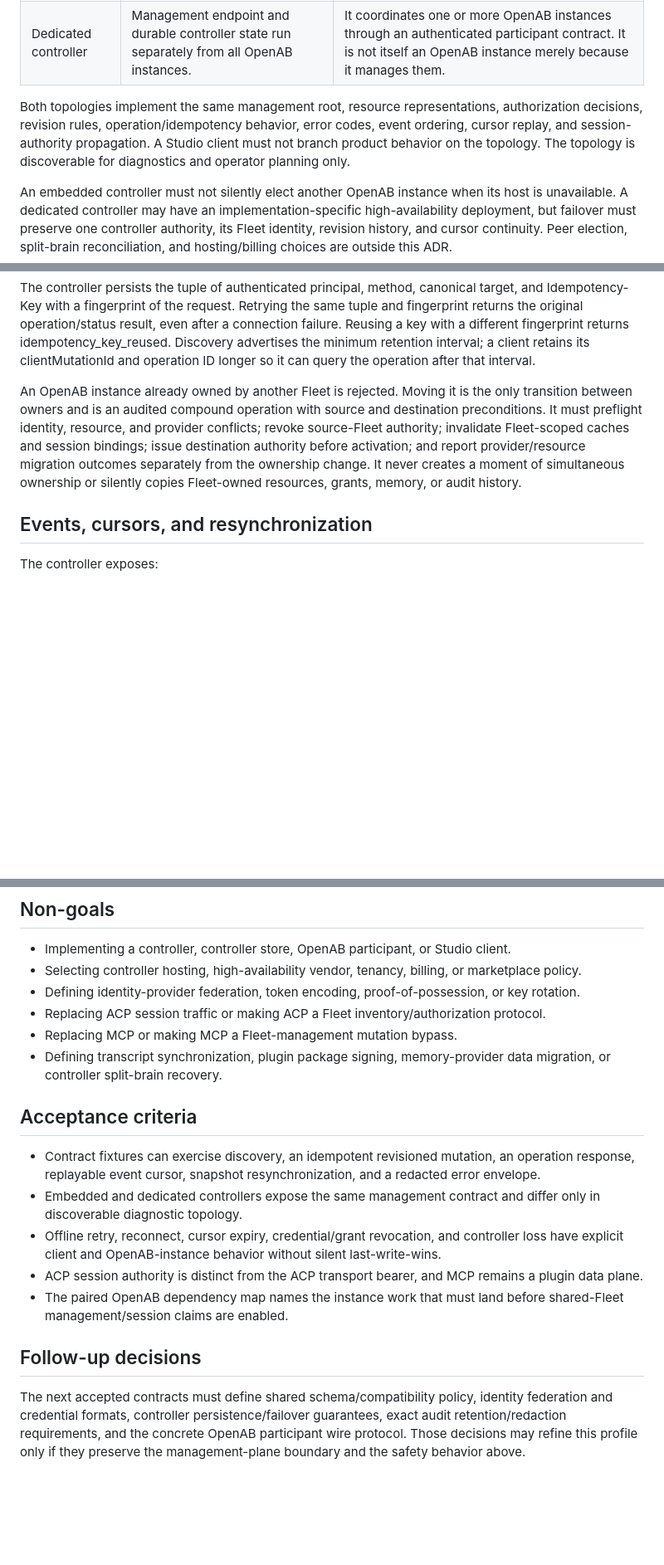
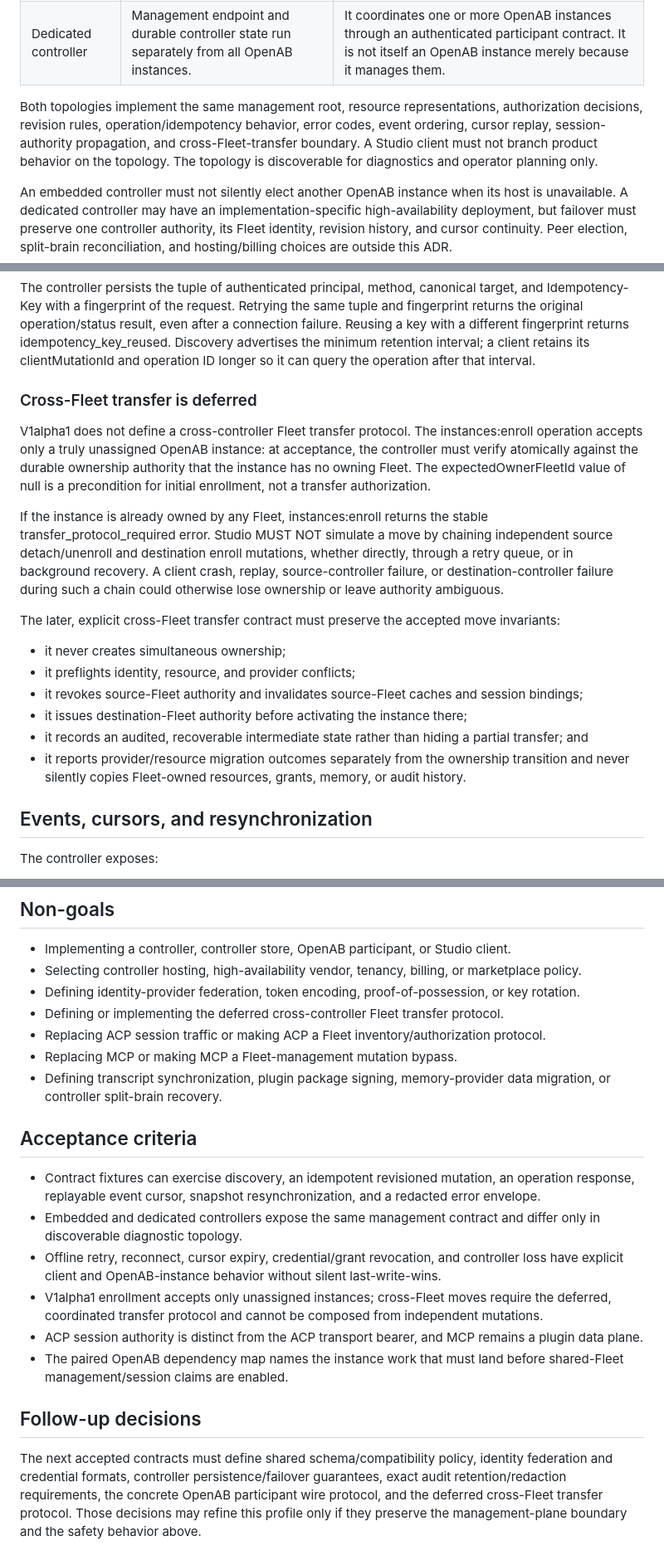
Before and after one commit to canyugs/openab-studio, a Markdown page: docs/adr/fleet-management-api-controller-topology.md, 3 parts joined by grey strips. Shown at 83% size. Rendered like a GitHub page; blank space fills up the shorter version.

Commit message:
docs(adr): defer cross-fleet transfer protocol

```diff
--- a/docs/adr/fleet-management-api-controller-topology.md
+++ b/docs/adr/fleet-management-api-controller-topology.md
@@ -80,8 +80,9 @@ controller may be deployed in either topology:
 
 Both topologies implement the same management root, resource representations, authorization
 decisions, revision rules, operation/idempotency behavior, error codes, event ordering, cursor
-replay, and session-authority propagation. A Studio client must not branch product behavior on the
-topology. The topology is discoverable for diagnostics and operator planning only.
+replay, session-authority propagation, and cross-Fleet-transfer boundary. A Studio client must not
+branch product behavior on the topology. The topology is discoverable for diagnostics and operator
+planning only.
 
 An embedded controller must not silently elect another OpenAB instance when its host is unavailable.
 A dedicated controller may have an implementation-specific high-availability deployment, but
@@ -233,13 +234,29 @@ fingerprint returns idempotency_key_reused. Discovery advertises the minimum ret
 client retains its clientMutationId and operation ID longer so it can query the operation after that
 interval.
 
-An OpenAB instance already owned by another Fleet is rejected. Moving it is the only transition
-between owners and is an audited compound operation with source and destination preconditions. It
-must preflight identity, resource, and provider conflicts; revoke source-Fleet authority; invalidate
-Fleet-scoped caches and session bindings; issue destination authority before activation; and report
-provider/resource migration outcomes separately from the ownership change. It never creates a
-moment of simultaneous ownership or silently copies Fleet-owned resources, grants, memory, or audit
-history.
+### Cross-Fleet transfer is deferred
+
+V1alpha1 does not define a cross-controller Fleet transfer protocol. The instances:enroll operation
+accepts only a truly unassigned OpenAB instance: at acceptance, the controller must verify
+atomically against the durable ownership authority that the instance has no owning Fleet. The
+expectedOwnerFleetId value of null is a precondition for initial enrollment, not a transfer
+authorization.
+
+If the instance is already owned by any Fleet, instances:enroll returns the stable
+transfer_protocol_required error. Studio MUST NOT simulate a move by chaining independent source
+detach/unenroll and destination enroll mutations, whether directly, through a retry queue, or in
+background recovery. A client crash, replay, source-controller failure, or destination-controller
+failure during such a chain could otherwise lose ownership or leave authority ambiguous.
+
+The later, explicit cross-Fleet transfer contract must preserve the accepted move invariants:
+
+- it never creates simultaneous ownership;
+- it preflights identity, resource, and provider conflicts;
+- it revokes source-Fleet authority and invalidates source-Fleet caches and session bindings;
+- it issues destination-Fleet authority before activating the instance there;
+- it records an audited, recoverable intermediate state rather than hiding a partial transfer; and
+- it reports provider/resource migration outcomes separately from the ownership transition and never
+  silently copies Fleet-owned resources, grants, memory, or audit history.
 
 ## Events, cursors, and resynchronization
 
@@ -445,6 +469,7 @@ consumer issue before the relevant P3 work is considered unblocked.
 - Implementing a controller, controller store, OpenAB participant, or Studio client.
 - Selecting controller hosting, high-availability vendor, tenancy, billing, or marketplace policy.
 - Defining identity-provider federation, token encoding, proof-of-possession, or key rotation.
+- Defining or implementing the deferred cross-controller Fleet transfer protocol.
 - Replacing ACP session traffic or making ACP a Fleet inventory/authorization protocol.
 - Replacing MCP or making MCP a Fleet-management mutation bypass.
 - Defining transcript synchronization, plugin package signing, memory-provider data migration, or
@@ -458,6 +483,8 @@ consumer issue before the relevant P3 work is considered unblocked.
   discoverable diagnostic topology.
 - Offline retry, reconnect, cursor expiry, credential/grant revocation, and controller loss have
   explicit client and OpenAB-instance behavior without silent last-write-wins.
+- V1alpha1 enrollment accepts only unassigned instances; cross-Fleet moves require the deferred,
+  coordinated transfer protocol and cannot be composed from independent mutations.
 - ACP session authority is distinct from the ACP transport bearer, and MCP remains a plugin data
   plane.
 - The paired OpenAB dependency map names the instance work that must land before shared-Fleet
@@ -467,5 +494,6 @@ consumer issue before the relevant P3 work is considered unblocked.
 
 The next accepted contracts must define shared schema/compatibility policy, identity federation and
 credential formats, controller persistence/failover guarantees, exact audit retention/redaction
-requirements, and the concrete OpenAB participant wire protocol. Those decisions may refine this
-profile only if they preserve the management-plane boundary and the safety behavior above.
+requirements, the concrete OpenAB participant wire protocol, and the deferred cross-Fleet transfer
+protocol. Those decisions may refine this profile only if they preserve the management-plane boundary
+and the safety behavior above.
```
Also changed, not shown: other parts of docs/adr/fleet-management-api-controller-topology.md (+8 -1 lines).
